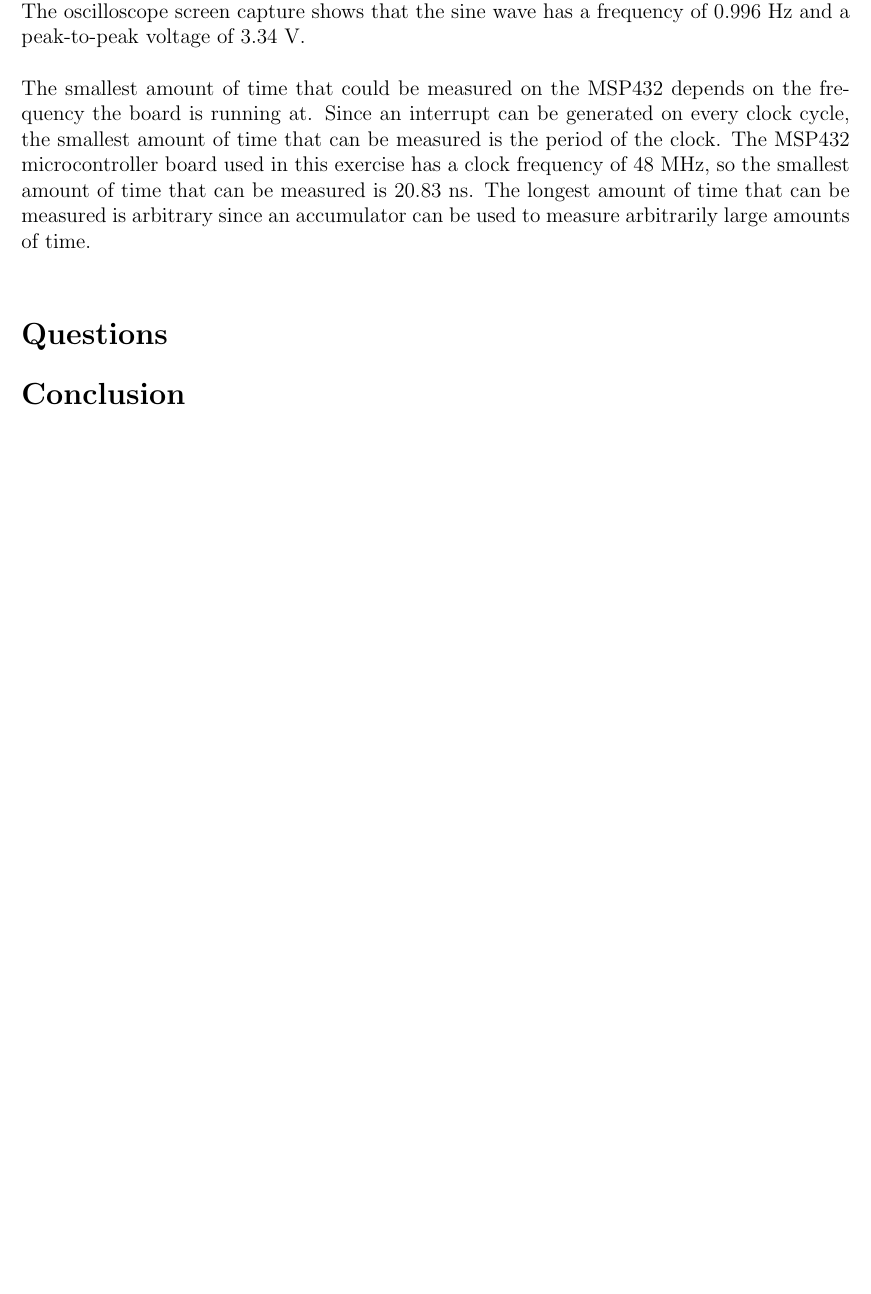
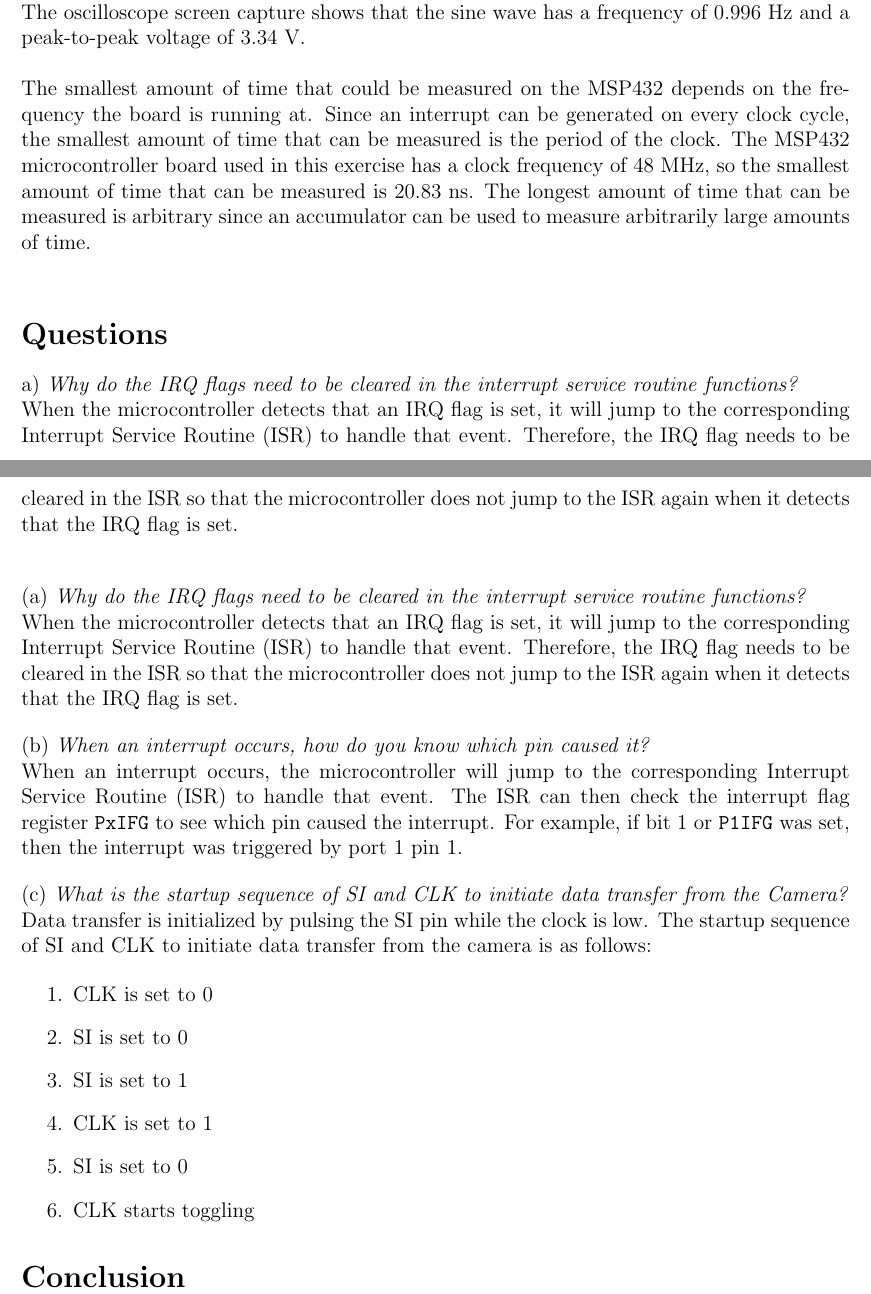
Before and after one commit to mohdfareed/cmpe460-reports, a LaTeX document (lab05_report/report.tex): part of page 7 of 8 before the commit and two parts of pages 7 and 8 of 9 after it, the two joined at a grey line, cut so that both start at the same text, the shorter picture padded with empty space. Compiled offline with pdfLaTeX.

Commit message:
Answer report questions

```diff
--- a/lab05_report/report.tex
+++ b/lab05_report/report.tex
@@ -125,6 +125,35 @@ The smallest amount of time that could be measured on the MSP432 depends on the
 
 \section*{Questions}
 
+a) \emph{Why do the IRQ flags need to be cleared in the interrupt service routine functions?}
+
+When the microcontroller detects that an IRQ flag is set, it will jump to the corresponding Interrupt Service Routine (ISR) to handle that event. Therefore, the IRQ flag needs to be cleared in the ISR so that the microcontroller does not jump to the ISR again when it detects that the IRQ flag is set.\\
+\bigskip
+
+(a) \emph{Why do the IRQ flags need to be cleared in the interrupt service routine functions?}
+
+When the microcontroller detects that an IRQ flag is set, it will jump to the corresponding Interrupt Service Routine (ISR) to handle that event. Therefore, the IRQ flag needs to be cleared in the ISR so that the microcontroller does not jump to the ISR again when it detects that the IRQ flag is set.
+\bigskip
+
+(b) \emph{When an interrupt occurs, how do you know which pin caused it?}
+
+When an interrupt occurs, the microcontroller will jump to the corresponding Interrupt Service Routine (ISR) to handle that event. The ISR can then check the interrupt flag register \verb|PxIFG| to see which pin caused the interrupt. For example, if bit 1 or \verb|P1IFG| was set, then the interrupt was triggered by port 1 pin 1.
+\bigskip
+
+(c) \emph{What is the startup sequence of SI and CLK to initiate data transfer from the Camera?}
+
+
+Data transfer is initialized by pulsing the SI pin while the clock is low. The startup sequence of SI and CLK to initiate data transfer from the camera is as follows:
+
+\begin{enumerate}
+    \item CLK is set to 0
+    \item SI is set to 0
+    \item SI is set to 1
+    \item CLK is set to 1
+    \item SI is set to 0
+    \item CLK starts toggling
+\end{enumerate}
+
 \section*{Conclusion}
 
 \newpage
```
Also changed, not shown: lab05_report/report.pdf.
